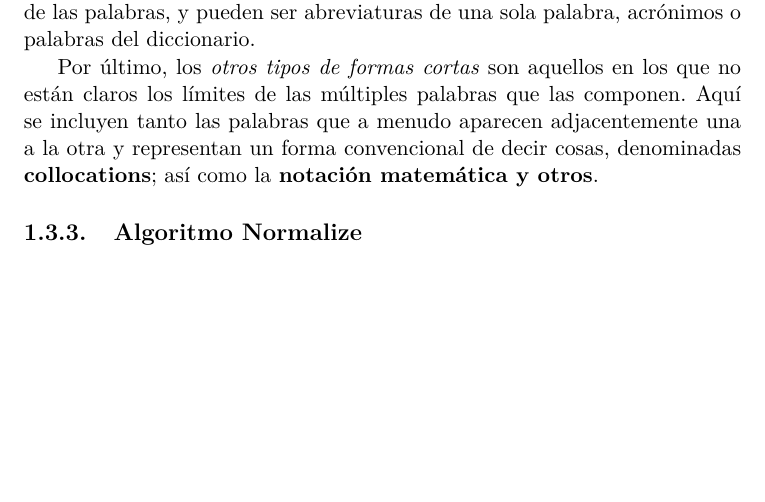
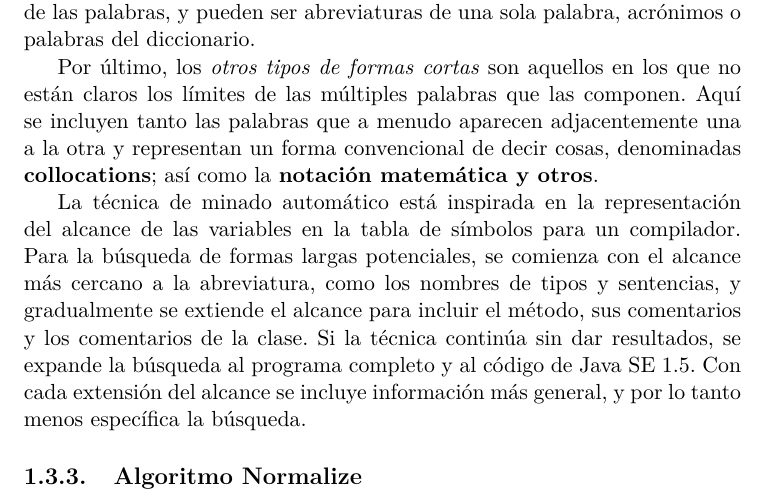
Before and after one commit to eroatta/thesis, a LaTeX book (main.tex, which reads identifier_analysis.tex): part of page 31 of 34, cut so that both start at the same text, the shorter picture padded with empty space. Compiled offline with pdfLaTeX.

Commit message:
added general explanation for the algorithm

```diff
--- a/identifier_analysis.tex
+++ b/identifier_analysis.tex
@@ -626,4 +626,11 @@ Por otro, la \textbf{combinación multi-palabra}, que incluye más de una letra
 Por último, los \textit{otros tipos de formas cortas} son aquellos en los que no están claros los límites de las múltiples palabras que las componen.
 Aquí se incluyen tanto las palabras que a menudo aparecen adjacentemente una a la otra y representan un forma convencional de decir cosas, denominadas \textbf{collocations}; así como la \textbf{notación matemática y otros}.
 
+La técnica de minado automático está inspirada en la representación del alcance de las variables en la tabla de símbolos para un compilador.
+Para la búsqueda de formas largas potenciales, se comienza con el alcance más cercano a la abreviatura, como los nombres de tipos y sentencias, y gradualmente se extiende el alcance para incluir el método, sus comentarios y los comentarios de la clase.
+Si la técnica continúa sin dar resultados, se expande la búsqueda al programa completo y al código de Java SE 1.5.
+Con cada extensión del alcance se incluye información más general, y por lo tanto menos específica la búsqueda.
+
+
+
 \subsection{Algoritmo Normalize}
```
